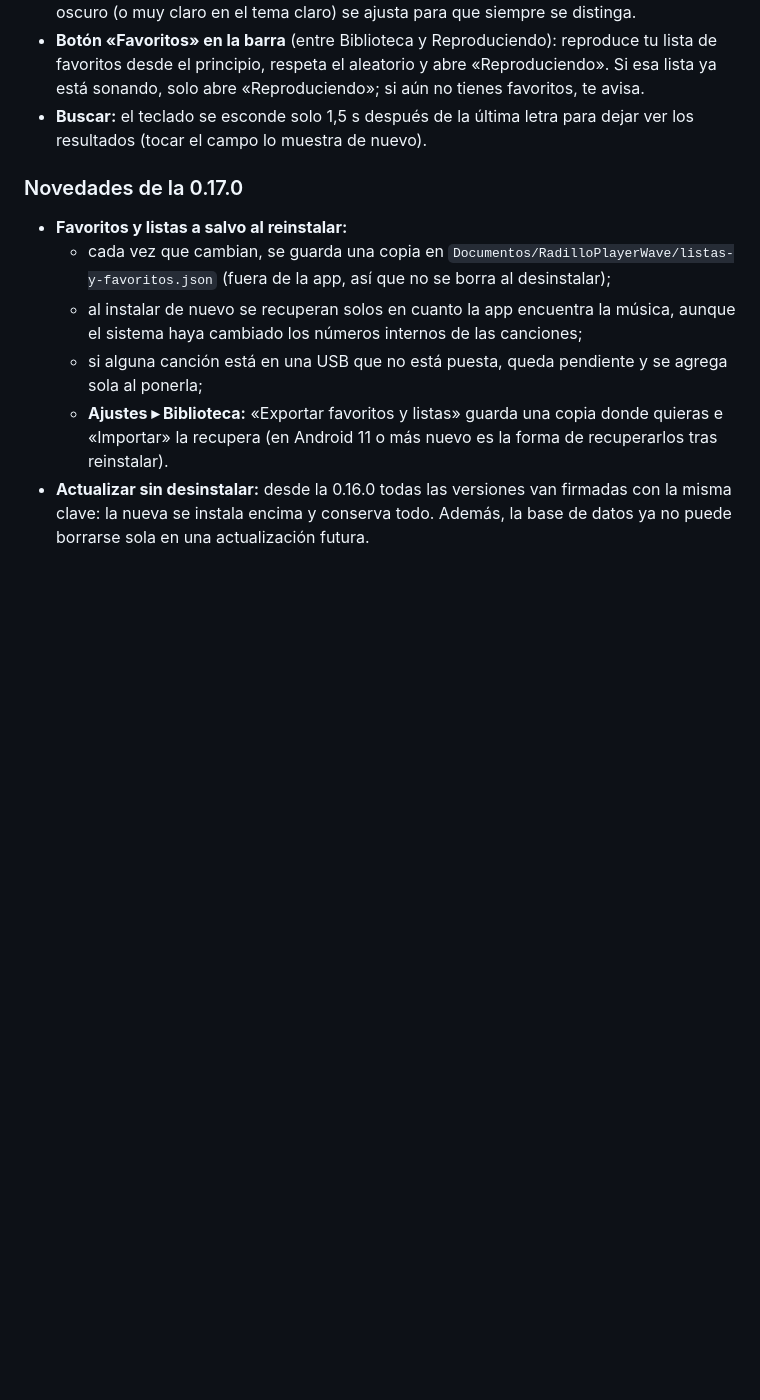
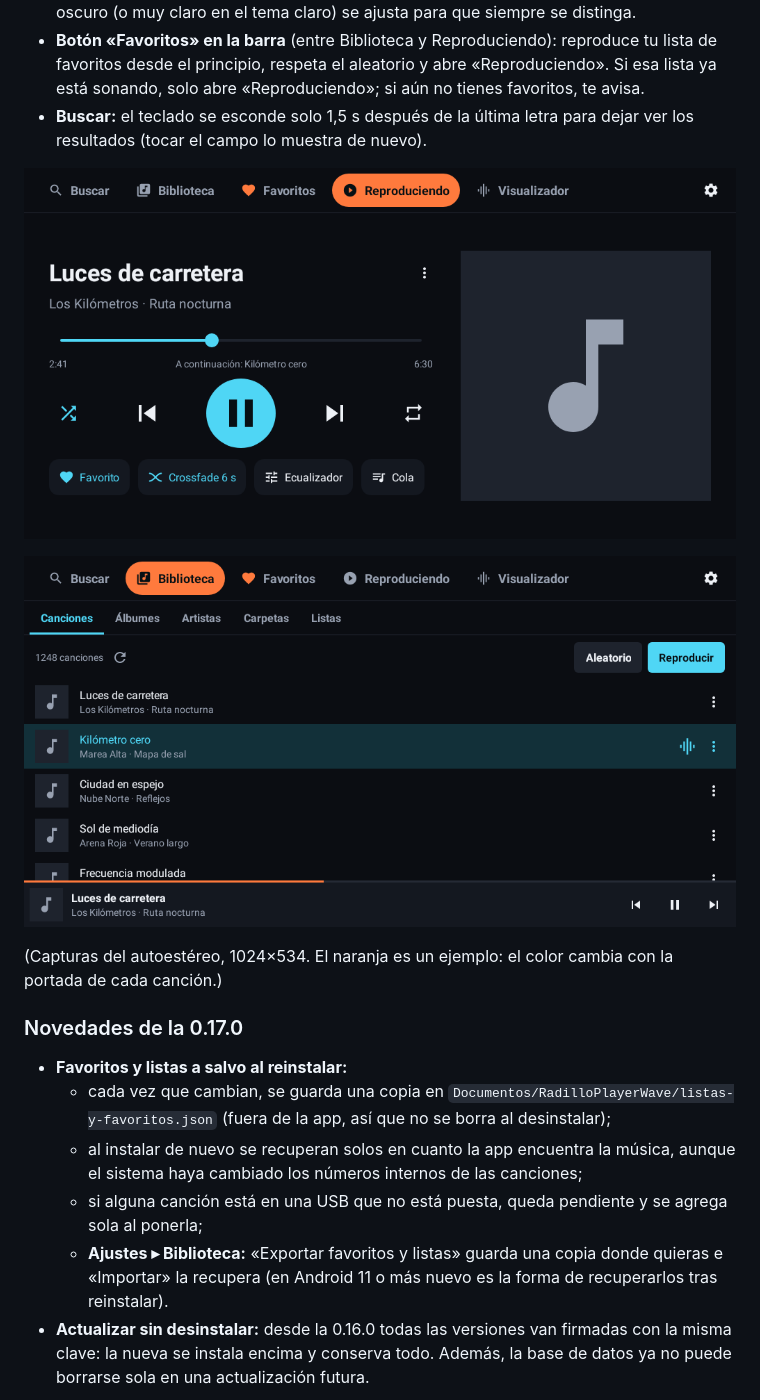
Before and after one commit to web-gdl/RadilloPlayerWave, a Markdown page: docs/NOVEDADES.md, the part around the change. Drawn GitHub-style; pictures changed too: docs/screenshots/biblioteca.png, docs/screenshots/reproduciendo.png; blank space fills up the shorter version.

```diff
--- a/docs/NOVEDADES.md
+++ b/docs/NOVEDADES.md
@@ -9,6 +9,12 @@
   sonando, solo abre «Reproduciendo»; si aún no tienes favoritos, te avisa.
 - **Buscar:** el teclado se esconde solo 1,5 s después de la última letra para dejar ver los
   resultados (tocar el campo lo muestra de nuevo).
+
+![Barra superior con color dinámico y Favoritos: Reproduciendo](https://raw.githubusercontent.com/web-gdl/RadilloPlayerWave/main/docs/screenshots/reproduciendo.png)
+
+![Barra superior con color dinámico y Favoritos: Biblioteca](https://raw.githubusercontent.com/web-gdl/RadilloPlayerWave/main/docs/screenshots/biblioteca.png)
+
+(Capturas del autoestéreo, 1024×534. El naranja es un ejemplo: el color cambia con la portada de cada canción.)
 
 ### Novedades de la 0.17.0
 
```
Also changed, not shown: README.md (+3 -1 lines), docs/screenshots/ajustes.png, docs/screenshots/telefono-biblioteca.png (added), docs/screenshots/visualizador.png.
